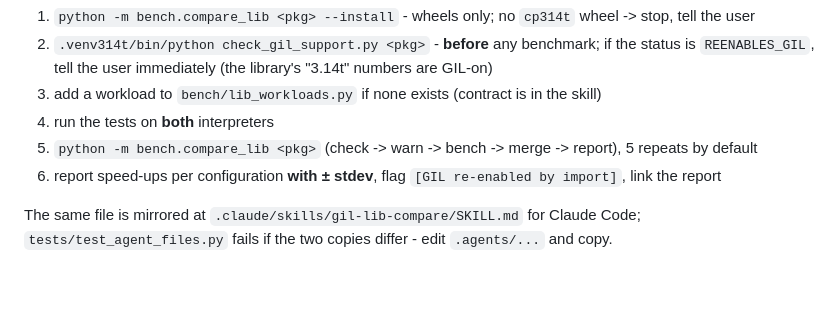
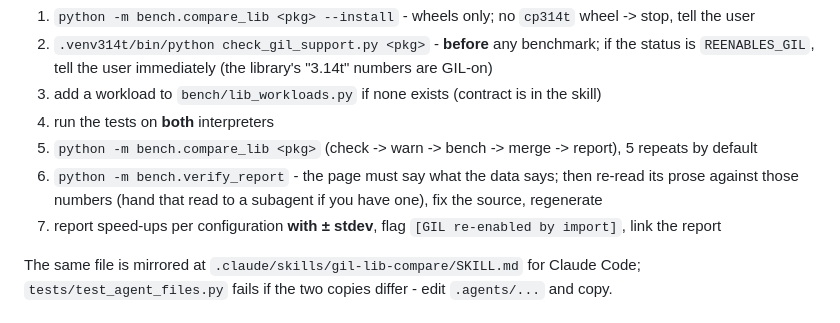
Before and after one commit to cyyeh/python-gil-testing, a Markdown page: AGENTS.md, the part around the change. GitHub-like rendering; blank space fills up the shorter version.

Commit message:
Add the verification gate to the AGENTS.md gate list
The skill grew a seventh step; the mandatory gate list every agent reads first
still had six and no verification in it.

Co-Authored-By: Claude Opus 5 <noreply@anthropic.com>
Claude-Session: https://claude.ai/code/session_01LnDZJTvF9rhHcTBYgg34UP

```diff
--- a/AGENTS.md
+++ b/AGENTS.md
@@ -16,7 +16,9 @@ else ("does X support free-threading?", "add / benchmark / compare library X",
 3. add a workload to `bench/lib_workloads.py` if none exists (contract is in the skill)
 4. run the tests on **both** interpreters
 5. `python -m bench.compare_lib <pkg>` (check -> warn -> bench -> merge -> report), 5 repeats by default
-6. report speed-ups per configuration **with ± stdev**, flag `[GIL re-enabled by import]`, link the report
+6. `python -m bench.verify_report` - the page must say what the data says; then re-read its prose
+   against those numbers (hand that read to a subagent if you have one), fix the source, regenerate
+7. report speed-ups per configuration **with ± stdev**, flag `[GIL re-enabled by import]`, link the report
 
 The same file is mirrored at `.claude/skills/gil-lib-compare/SKILL.md` for Claude Code;
 `tests/test_agent_files.py` fails if the two copies differ - edit `.agents/...` and copy.
```
